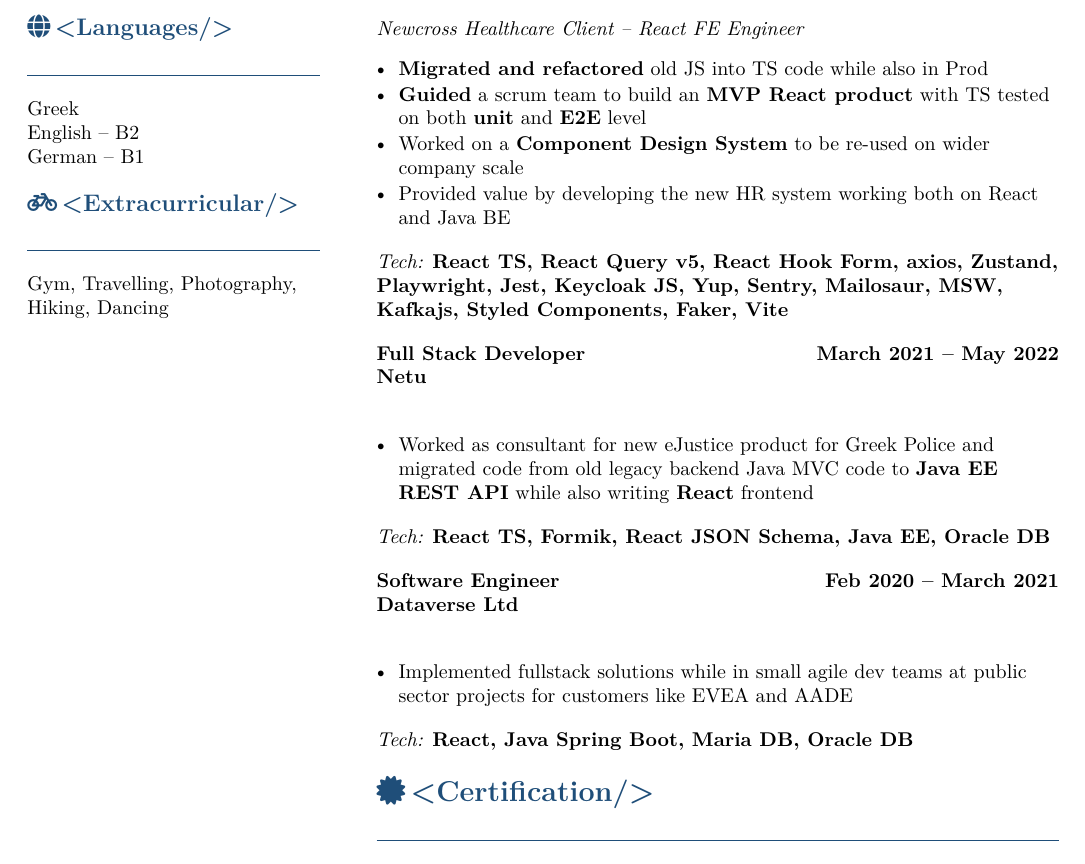
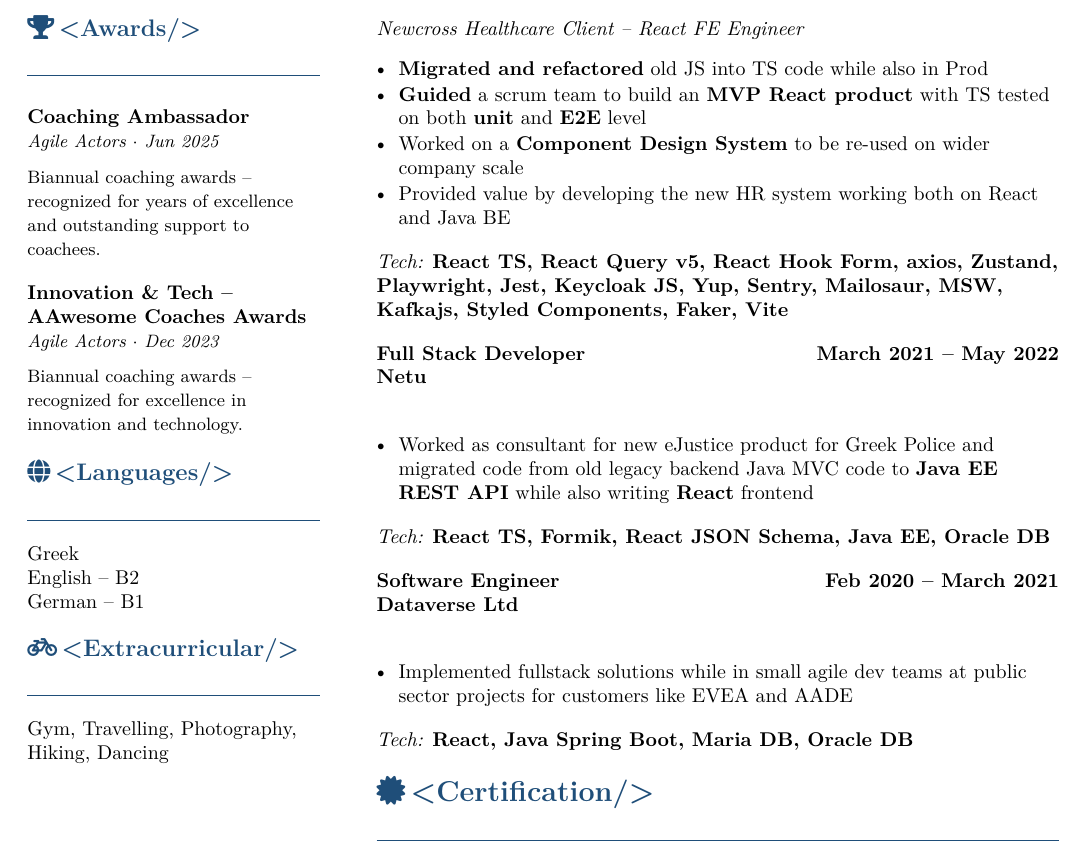
Before and after one commit to geogeorgiou/cvforge, a LaTeX CV (src/2026/FE-CV-May2026.tex): part of page 2 of 2, cut so that both start at the same text. Compiled offline with pdfLaTeX.

Commit message:
feat: add Honors & Awards section to CV sidebar

```diff
--- a/src/2026/FE-CV-May2026.tex
+++ b/src/2026/FE-CV-May2026.tex
@@ -94,6 +94,14 @@
     \vspace{2pt}\noindent\textit{Tech:} \textbf{#1}\par%
 }
 
+% Award entry for sidebar: \awardentry{Title}{Date}{Issuer}{Description}
+\newcommand{\awardentry}[4]{%
+    \par\vspace{4pt}%
+    \noindent\textbf{#1}\\%
+    {\small\textit{#3\ifx&#2&\else{} $\cdot$ #2\fi}}\par%
+    \ifx&#4&\else{\small #4}\par\fi%
+}
+
 % Sidebar field (label + value)
 \newcommand{\sidefield}[2]{%
     \noindent\textbf{#1} #2\par%
@@ -170,6 +178,12 @@ Adobe Photoshop, Lightroom, Premiere
 
 % Push the remaining sidebar sections to page 2
 \newpage
+
+\xmlsidesection[\faTrophy]{Awards}
+
+\awardentry{Coaching Ambassador}{Jun 2025}{Agile Actors}{Biannual coaching awards -- recognized for years of excellence and outstanding support to coachees.}
+
+\awardentry{Innovation \& Tech -- AAwesome Coaches Awards}{Dec 2023}{Agile Actors}{Biannual coaching awards -- recognized for excellence in innovation and technology.}
 
 \xmlsidesection[\faGlobe]{Languages}
 Greek\\
```
